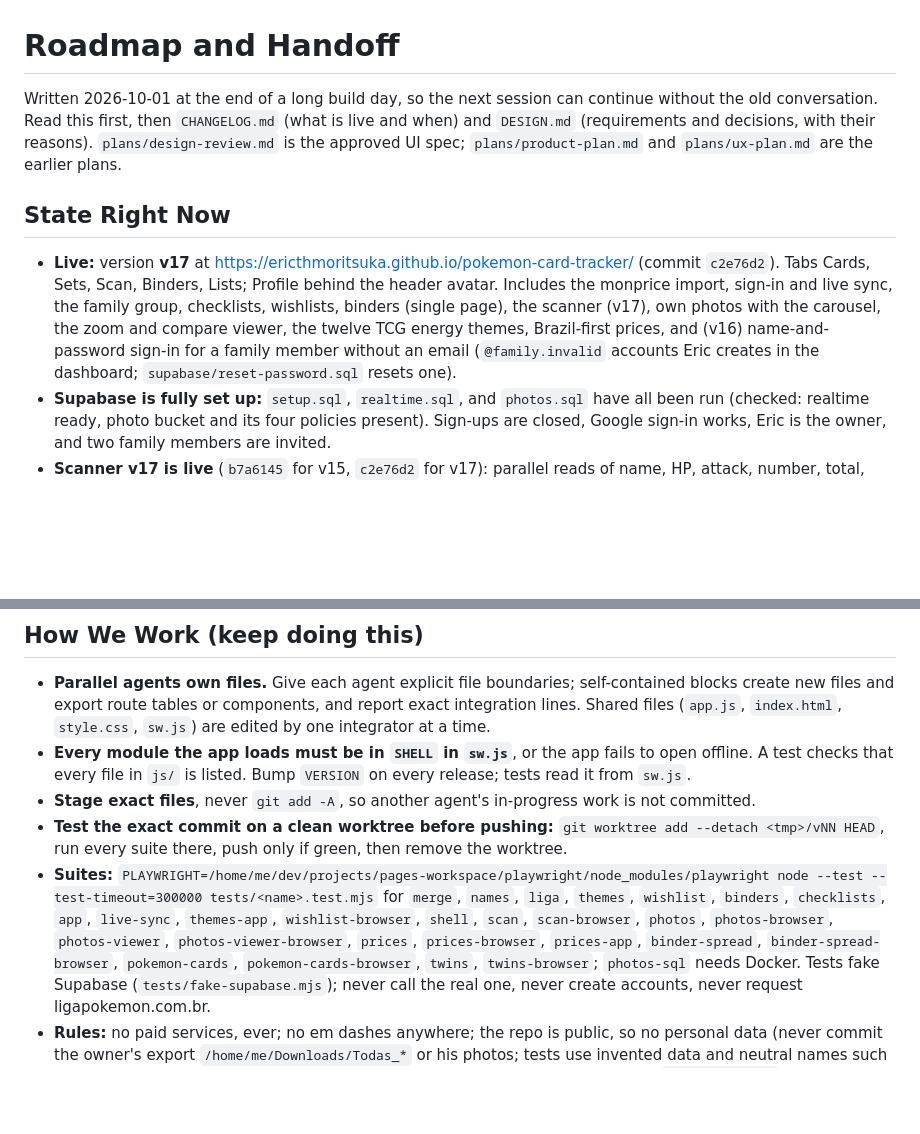
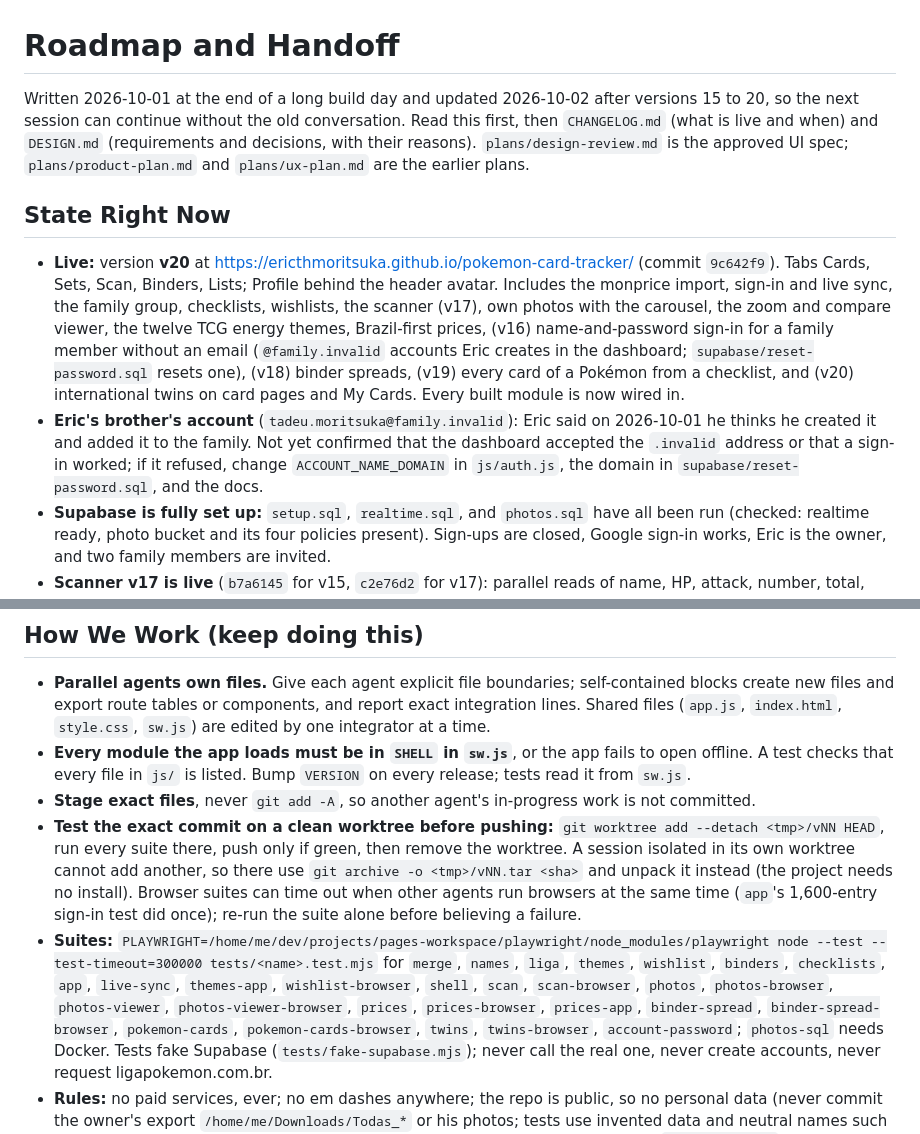
Before and after one commit to ericthmoritsuka/pokemon-card-tracker, a Markdown page: plans/roadmap.md, 2 parts joined by grey strips. Rendered like a GitHub page; blank space fills up the shorter version.

```diff
--- a/plans/roadmap.md
+++ b/plans/roadmap.md
@@ -1,19 +1,24 @@
 # Roadmap and Handoff
 
-Written 2026-10-01 at the end of a long build day, so the next session can continue without the
-old conversation. Read this first, then `CHANGELOG.md` (what is live and when) and `DESIGN.md`
+Written 2026-10-01 at the end of a long build day and updated 2026-10-02 after versions 15 to 20,
+so the next session can continue without the old conversation. Read this first, then `CHANGELOG.md` (what is live and when) and `DESIGN.md`
 (requirements and decisions, with their reasons). `plans/design-review.md` is the approved UI
 spec; `plans/product-plan.md` and `plans/ux-plan.md` are the earlier plans.
 
 ## State Right Now
 
-- **Live:** version **v17** at https://ericthmoritsuka.github.io/pokemon-card-tracker/ (commit
-  `c2e76d2`). Tabs Cards, Sets, Scan, Binders, Lists; Profile behind the header avatar. Includes
-  the monprice import, sign-in and live sync, the family group, checklists, wishlists, binders
-  (single page), the scanner (v17), own photos with the carousel, the zoom and compare viewer,
-  the twelve TCG energy themes, Brazil-first prices, and (v16) name-and-password sign-in for a
-  family member without an email (`@family.invalid` accounts Eric creates in the dashboard;
-  `supabase/reset-password.sql` resets one).
+- **Live:** version **v20** at https://ericthmoritsuka.github.io/pokemon-card-tracker/ (commit
+  `9c642f9`). Tabs Cards, Sets, Scan, Binders, Lists; Profile behind the header avatar. Includes
+  the monprice import, sign-in and live sync, the family group, checklists, wishlists, the
+  scanner (v17), own photos with the carousel, the zoom and compare viewer, the twelve TCG energy
+  themes, Brazil-first prices, (v16) name-and-password sign-in for a family member without an
+  email (`@family.invalid` accounts Eric creates in the dashboard; `supabase/reset-password.sql`
+  resets one), (v18) binder spreads, (v19) every card of a Pokémon from a checklist, and (v20)
+  international twins on card pages and My Cards. Every built module is now wired in.
+- **Eric's brother's account** (`tadeu.moritsuka@family.invalid`): Eric said on 2026-10-01 he
+  thinks he created it and added it to the family. Not yet confirmed that the dashboard accepted
+  the `.invalid` address or that a sign-in worked; if it refused, change `ACCOUNT_NAME_DOMAIN` in
+  `js/auth.js`, the domain in `supabase/reset-password.sql`, and the docs.
 - **Supabase is fully set up:** `setup.sql`, `realtime.sql`, and `photos.sql` have all been run
   (checked: realtime ready, photo bucket and its four policies present). Sign-ups are closed,
   Google sign-in works, Eric is the owner, and two family members are invited.
@@ -119,13 +111,18 @@ spec; `plans/product-plan.md` and `plans/ux-plan.md` are the earlier plans.
   from `sw.js`.
 - **Stage exact files**, never `git add -A`, so another agent's in-progress work is not committed.
 - **Test the exact commit on a clean worktree before pushing:** `git worktree add --detach
-  <tmp>/vNN HEAD`, run every suite there, push only if green, then remove the worktree.
+  <tmp>/vNN HEAD`, run every suite there, push only if green, then remove the worktree. A session
+  isolated in its own worktree cannot add another, so there use `git archive -o <tmp>/vNN.tar
+  <sha>` and unpack it instead (the project needs no install). Browser suites can time out when
+  other agents run browsers at the same time (`app`'s 1,600-entry sign-in test did once); re-run
+  the suite alone before believing a failure.
 - **Suites:** `PLAYWRIGHT=/home/me/dev/projects/pages-workspace/playwright/node_modules/playwright
   node --test --test-timeout=300000 tests/<name>.test.mjs` for `merge`, `names`, `liga`, `themes`,
   `wishlist`, `binders`, `checklists`, `app`, `live-sync`, `themes-app`, `wishlist-browser`,
   `shell`, `scan`, `scan-browser`, `photos`, `photos-browser`, `photos-viewer`,
   `photos-viewer-browser`, `prices`, `prices-browser`, `prices-app`, `binder-spread`,
-  `binder-spread-browser`, `pokemon-cards`, `pokemon-cards-browser`, `twins`, `twins-browser`;
+  `binder-spread-browser`, `pokemon-cards`, `pokemon-cards-browser`, `twins`, `twins-browser`,
+  `account-password`;
   `photos-sql` needs Docker. Tests fake Supabase (`tests/fake-supabase.mjs`); never call the real
   one, never create accounts, never request ligapokemon.com.br.
 - **Rules:** no paid services, ever; no em dashes anywhere; the repo is public, so no personal
```
Also changed, not shown: other parts of plans/roadmap.md (+32 -45 lines), CHANGELOG.md (+10 -3 lines).
